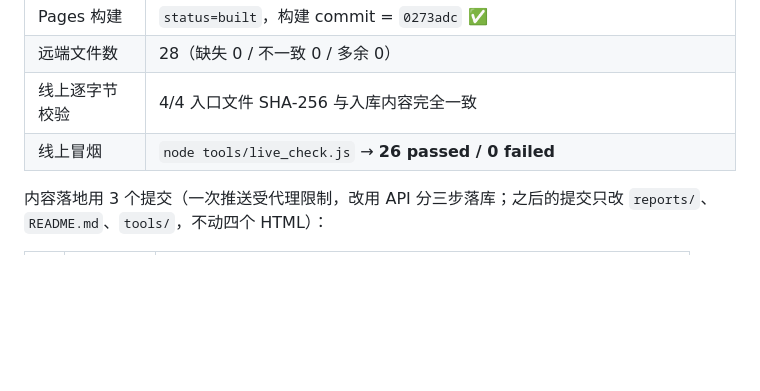
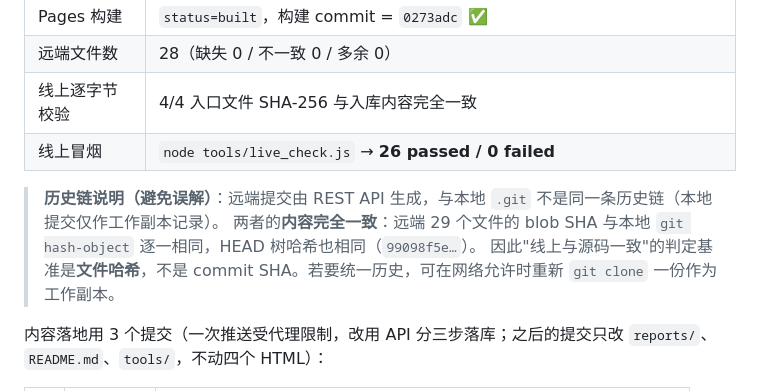
Before and after one commit to terrffic/cbpp-prep, a Markdown page: reports/F_deploy.md, the part around the change. Drawn GitHub-style; blank space fills up the shorter version.

Commit message:
docs: 说明远端 API 提交与本地历史链的关系，判定基准为文件哈希

```diff
--- a/reports/F_deploy.md
+++ b/reports/F_deploy.md
@@ -12,6 +12,10 @@
 | 远端文件数 | 28（缺失 0 / 不一致 0 / 多余 0） |
 | 线上逐字节校验 | 4/4 入口文件 SHA-256 与入库内容完全一致 |
 | 线上冒烟 | `node tools/live_check.js` → **26 passed / 0 failed** |
+
+> **历史链说明（避免误解）**：远端提交由 REST API 生成，与本地 `.git` 不是同一条历史链（本地提交仅作工作副本记录）。
+> 两者的**内容完全一致**：远端 29 个文件的 blob SHA 与本地 `git hash-object` 逐一相同，HEAD 树哈希也相同（`99098f5e…`）。
+> 因此"线上与源码一致"的判定基准是**文件哈希**，不是 commit SHA。若要统一历史，可在网络允许时重新 `git clone` 一份作为工作副本。
 
 内容落地用 3 个提交（一次推送受代理限制，改用 API 分三步落库；之后的提交只改 `reports/`、`README.md`、`tools/`，不动四个 HTML）：
 
```
